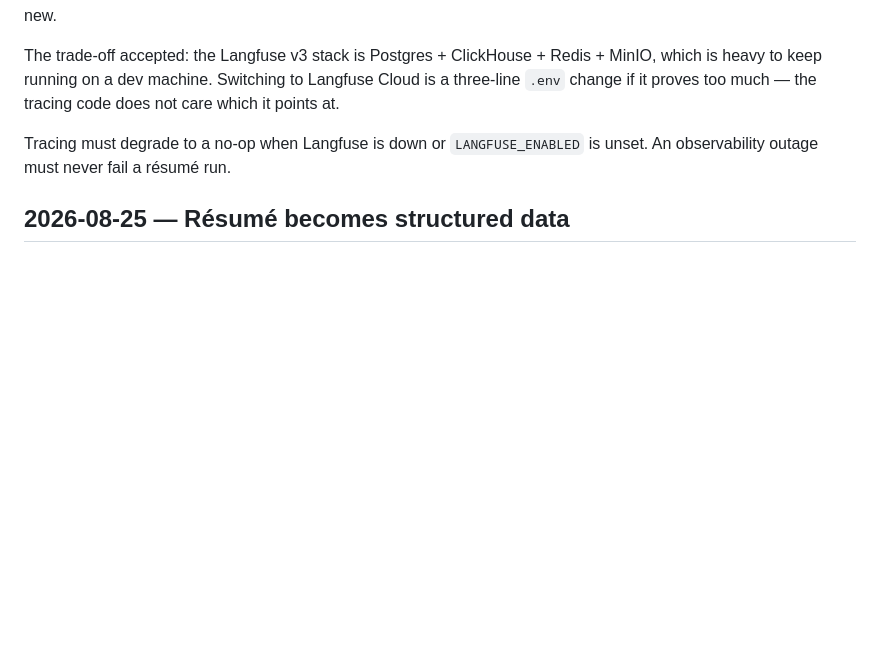
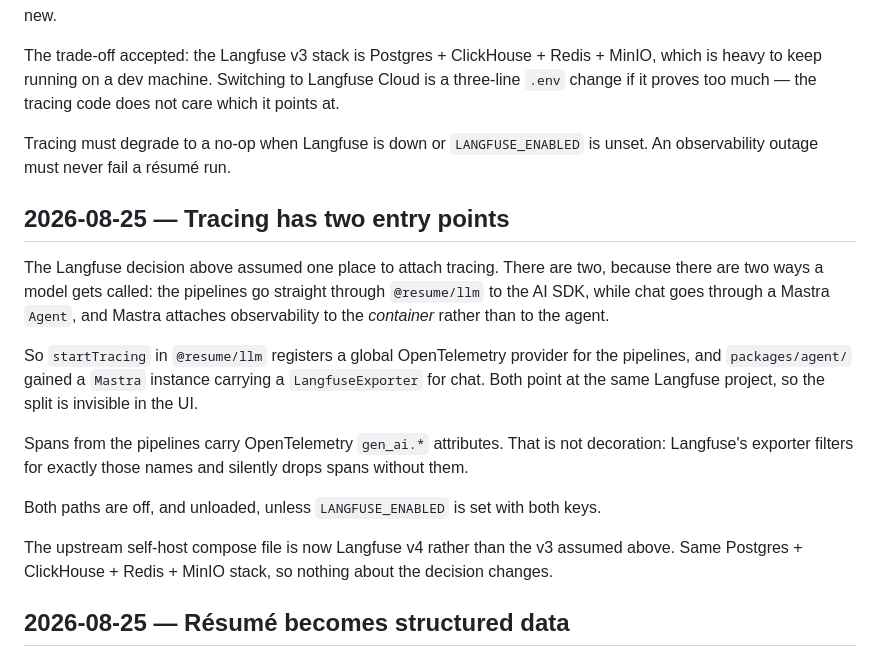
Before and after one commit to Sandy-1711/whoami, a Markdown page: docs/DECISIONS.md, the part around the change. Drawn GitHub-style; blank space fills up the shorter version.

```diff
--- a/docs/DECISIONS.md
+++ b/docs/DECISIONS.md
@@ -36,6 +36,25 @@ if it proves too much — the tracing code does not care which it points at.
 Tracing must degrade to a no-op when Langfuse is down or `LANGFUSE_ENABLED` is unset. An
 observability outage must never fail a résumé run.
 
+## 2026-08-25 — Tracing has two entry points
+
+The Langfuse decision above assumed one place to attach tracing. There are two, because there
+are two ways a model gets called: the pipelines go straight through `@resume/llm` to the AI SDK,
+while chat goes through a Mastra `Agent`, and Mastra attaches observability to the *container*
+rather than to the agent.
+
+So `startTracing` in `@resume/llm` registers a global OpenTelemetry provider for the pipelines,
+and `packages/agent/` gained a `Mastra` instance carrying a `LangfuseExporter` for chat. Both
+point at the same Langfuse project, so the split is invisible in the UI.
+
+Spans from the pipelines carry OpenTelemetry `gen_ai.*` attributes. That is not decoration:
+Langfuse's exporter filters for exactly those names and silently drops spans without them.
+
+Both paths are off, and unloaded, unless `LANGFUSE_ENABLED` is set with both keys.
+
+The upstream self-host compose file is now Langfuse v4 rather than the v3 assumed above. Same
+Postgres + ClickHouse + Redis + MinIO stack, so nothing about the decision changes.
+
 ## 2026-08-25 — Résumé becomes structured data
 
 `resume.tex` declares three `TAILOR` anchors and only two are ever written; the `skills` anchor is
```
Also changed, not shown: docs/ROADMAP.md (+16 -3 lines).
